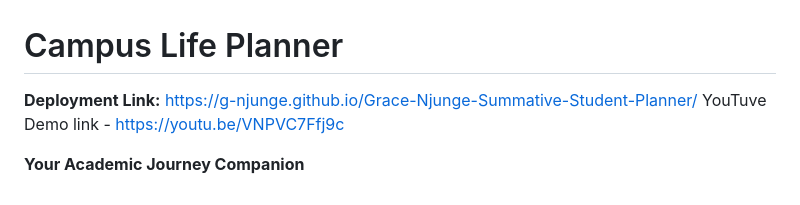
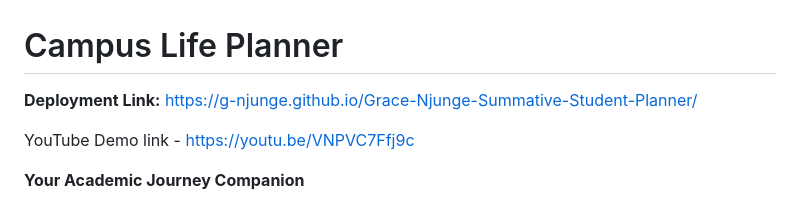
Before and after one commit to G-Njunge/Grace-Njunge-Summative-Student-Planner, a Markdown page: README.md, the part around the change. Rendered like a GitHub page.

Commit message:
Fix YouTube demo link formatting in README

```diff
--- a/README.md
+++ b/README.md
@@ -1,7 +1,8 @@
 # Campus Life Planner
 
 **Deployment Link:** https://g-njunge.github.io/Grace-Njunge-Summative-Student-Planner/
-YouTuve Demo link - https://youtu.be/VNPVC7Ffj9c
+
+YouTube Demo link - https://youtu.be/VNPVC7Ffj9c
 
 **Your Academic Journey Companion**
 
```
